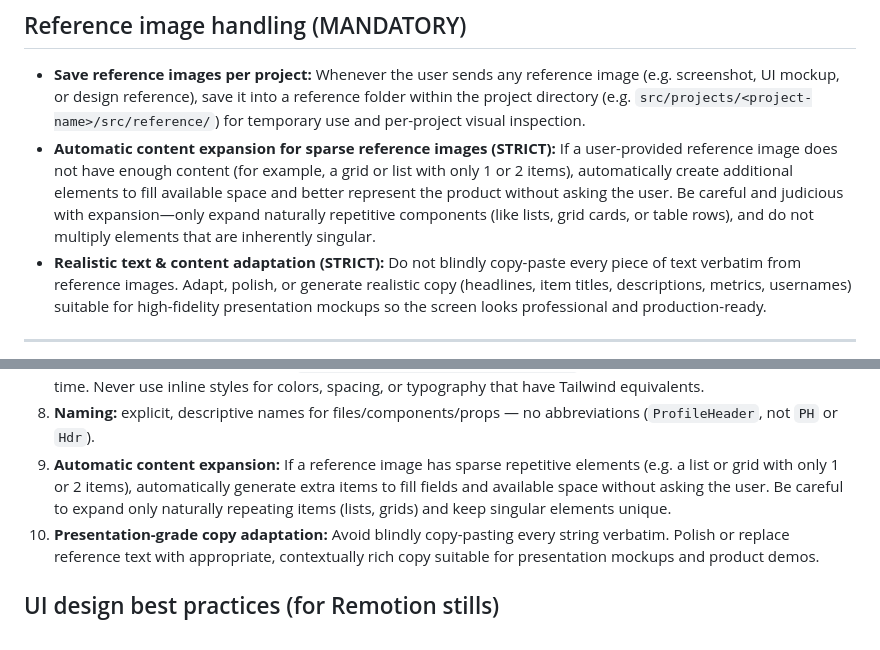
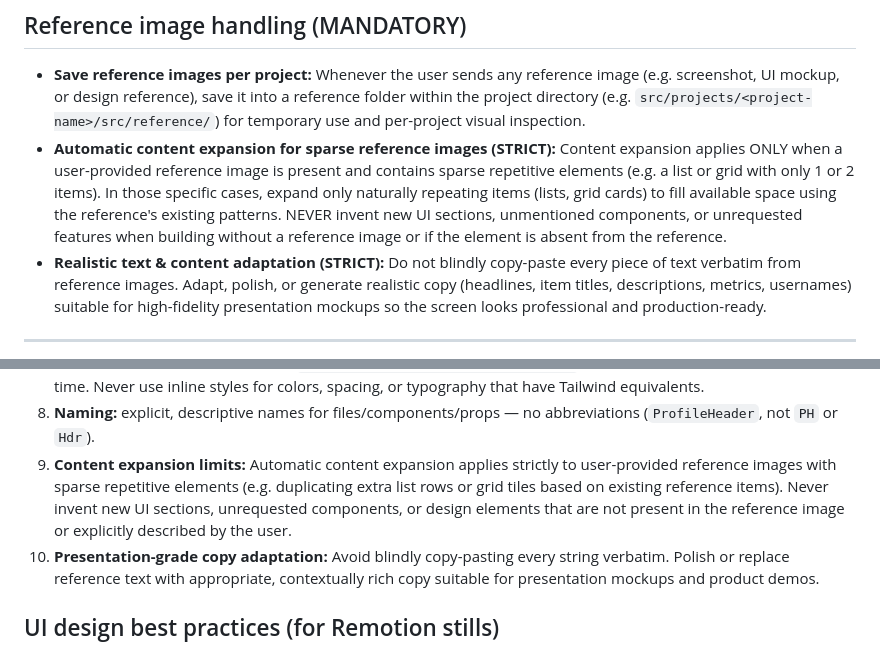
Before and after one commit to asifakhtar98/figma-remotion-studio-agent, a Markdown page: AGENTS.md, 2 parts joined by grey strips. Drawn GitHub-style.

Commit message:
docs: clarify AGENTS.md content expansion rule to apply strictly to reference images with repetitive items and prohibit inventing unrequested designs

```diff
--- a/AGENTS.md
+++ b/AGENTS.md
@@ -146,7 +146,7 @@ https://images.unsplash.com/photo-<ID>?w=<WIDTH>&h=<HEIGHT>&fit=crop&q=80
 ## Reference image handling (MANDATORY)
 
 - **Save reference images per project:** Whenever the user sends any reference image (e.g. screenshot, UI mockup, or design reference), save it into a reference folder within the project directory (e.g. `src/projects/<project-name>/src/reference/`) for temporary use and per-project visual inspection.
-- **Automatic content expansion for sparse reference images (STRICT):** If a user-provided reference image does not have enough content (for example, a grid or list with only 1 or 2 items), automatically create additional elements to fill available space and better represent the product without asking the user. Be careful and judicious with expansion—only expand naturally repetitive components (like lists, grid cards, or table rows), and do not multiply elements that are inherently singular.
+- **Automatic content expansion for sparse reference images (STRICT):** Content expansion applies ONLY when a user-provided reference image is present and contains sparse repetitive elements (e.g. a list or grid with only 1 or 2 items). In those specific cases, expand only naturally repeating items (lists, grid cards) to fill available space using the reference's existing patterns. NEVER invent new UI sections, unmentioned components, or unrequested features when building without a reference image or if the element is absent from the reference.
 - **Realistic text & content adaptation (STRICT):** Do not blindly copy-paste every piece of text verbatim from reference images. Adapt, polish, or generate realistic copy (headlines, item titles, descriptions, metrics, usernames) suitable for high-fidelity presentation mockups so the screen looks professional and production-ready.
 
 ---
@@ -207,7 +207,7 @@ src/
    Tailwind equivalents.
 8. **Naming:** explicit, descriptive names for files/components/props — no
    abbreviations (`ProfileHeader`, not `PH` or `Hdr`).
-9. **Automatic content expansion:** If a reference image has sparse repetitive elements (e.g. a list or grid with only 1 or 2 items), automatically generate extra items to fill fields and available space without asking the user. Be careful to expand only naturally repeating items (lists, grids) and keep singular elements unique.
+9. **Content expansion limits:** Automatic content expansion applies strictly to user-provided reference images with sparse repetitive elements (e.g. duplicating extra list rows or grid tiles based on existing reference items). Never invent new UI sections, unrequested components, or design elements that are not present in the reference image or explicitly described by the user.
 10. **Presentation-grade copy adaptation:** Avoid blindly copy-pasting every string verbatim. Polish or replace reference text with appropriate, contextually rich copy suitable for presentation mockups and product demos.
 
 ## UI design best practices (for Remotion stills)
```
